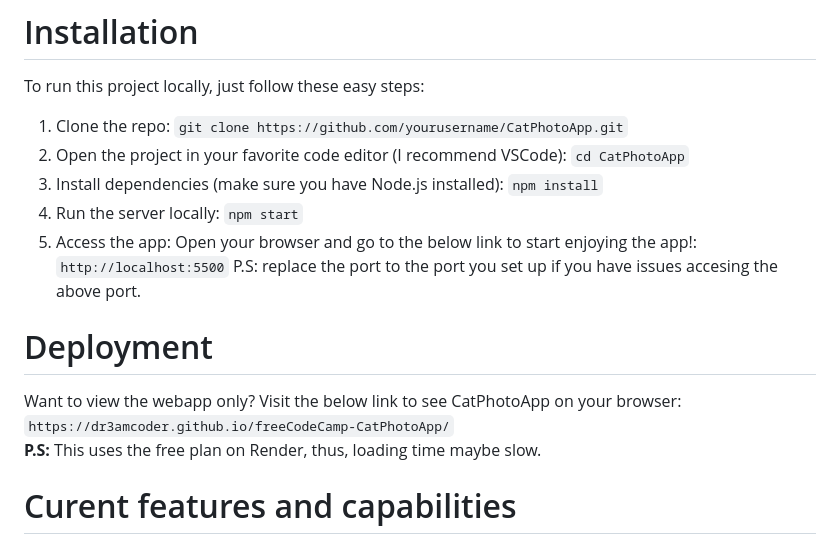
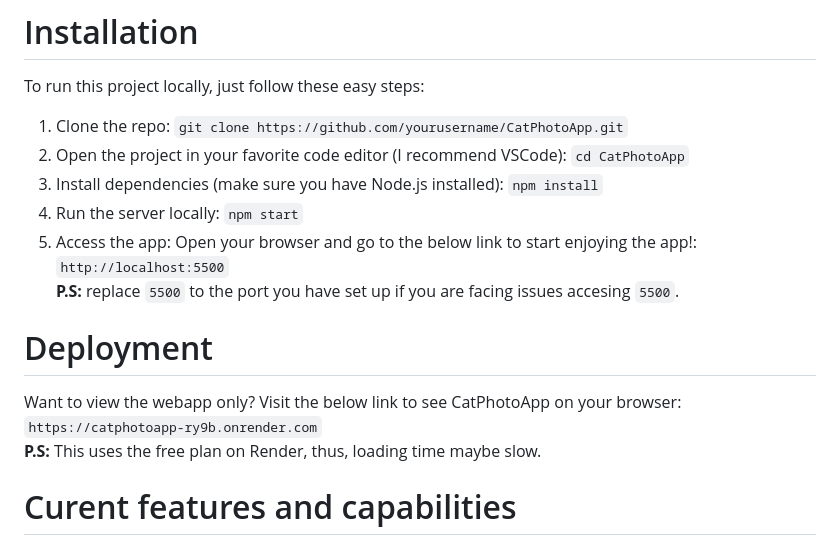
Before and after one commit to dr3amcoder/freeCodeCamp-CatPhotoApp, a Markdown page: README.md, the part around the change. GitHub-like rendering.

```diff
--- a/README.md
+++ b/README.md
@@ -39,13 +39,13 @@ To run this project locally, just follow these easy steps:
 4. Run the server locally:
     `npm start`
 5. Access the app: Open your browser and go to the below link to start enjoying the app!:
-    `http://localhost:5500`
-    P.S: replace the port to the port you set up if you have issues accesing the above port.
+    `http://localhost:5500`<br >
+    <strong>P.S:</strong> replace `5500` to the port you have set up if you are facing issues accesing `5500`.
 
 
 # Deployment
 Want to view the webapp only? Visit the below link to see CatPhotoApp on your browser: <br >
-    `https://dr3amcoder.github.io/freeCodeCamp-CatPhotoApp/` <br >
+    `https://catphotoapp-ry9b.onrender.com` <br >
 <strong>P.S:</strong> This uses the free plan on Render, thus, loading time maybe slow. <br >
 
 
```
